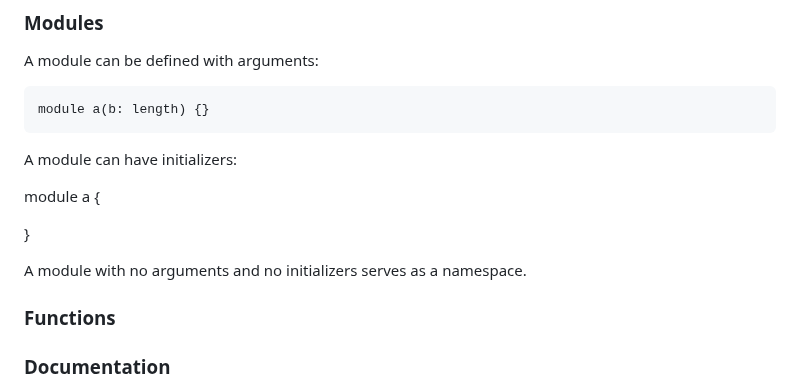
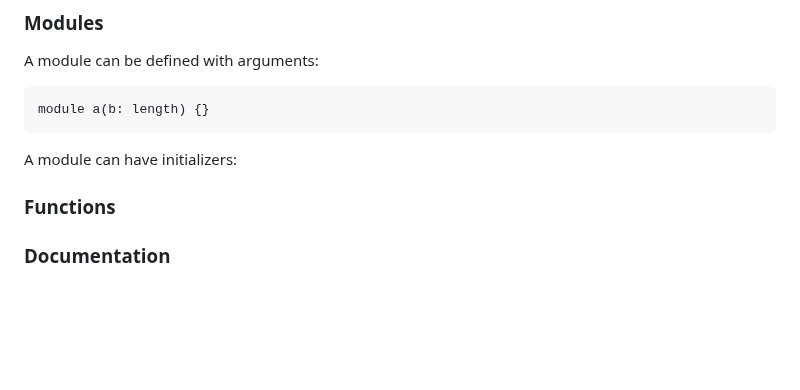
Before and after one commit to Rustfahrtagentur/microcad, a Markdown page: README.md, the part around the change. GitHub-like rendering; blank space fills up the shorter version.

```diff
--- a/README.md
+++ b/README.md
@@ -193,12 +193,6 @@ module a(b: length) {}
 
 A module can have initializers:
 
-module a {
-
-}
-
-A module with no arguments and no initializers serves as a namespace.
-
 ### Functions
 
 ### Documentation
```
